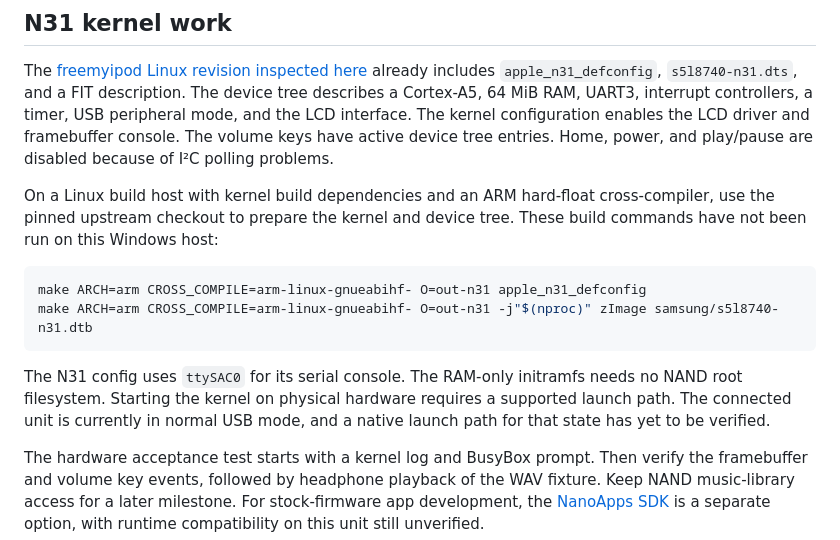
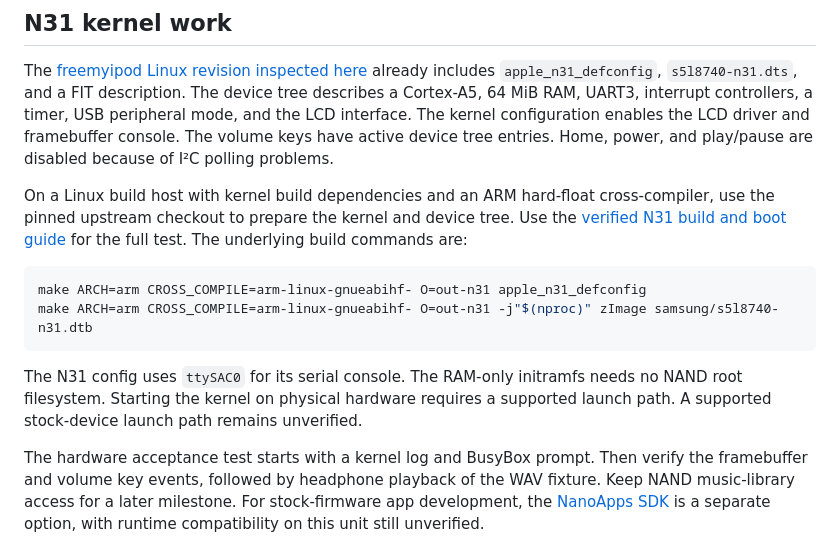
Before and after one commit to weeeeeeeeees1/ipod-nano-7g-cfw, a Markdown page: docs/LINUX.md, the part around the change. Rendered like a GitHub page.

````diff
--- a/docs/LINUX.md
+++ b/docs/LINUX.md
@@ -41,7 +41,7 @@ play/pause are disabled because of I²C polling problems.
 
 On a Linux build host with kernel build dependencies and an ARM hard-float
 cross-compiler, use the pinned upstream checkout to prepare the kernel and
-device tree. These build commands have not been run on this Windows host:
+device tree. Use the [verified N31 build and boot guide](../emulator/nano7/LINUX-BOOT.md) for the full test. The underlying build commands are:
 
 ```sh
 make ARCH=arm CROSS_COMPILE=arm-linux-gnueabihf- O=out-n31 apple_n31_defconfig
@@ -50,8 +50,7 @@ make ARCH=arm CROSS_COMPILE=arm-linux-gnueabihf- O=out-n31 -j"$(nproc)" zImage s
 
 The N31 config uses `ttySAC0` for its serial console. The RAM-only initramfs
 needs no NAND root filesystem. Starting the kernel on physical hardware
-requires a supported launch path. The connected unit is currently in normal
-USB mode, and a native launch path for that state has yet to be verified.
+requires a supported launch path. A supported stock-device launch path remains unverified.
 
 The hardware acceptance test starts with a kernel log and BusyBox prompt.
 Then verify the framebuffer and volume key events, followed by headphone
````
Also changed, not shown: README.md (+8 -0 lines), docs/PREVIEW.md (added, +35 -0 lines), assets/nano7-display-demo.png (added), 2 other files.
